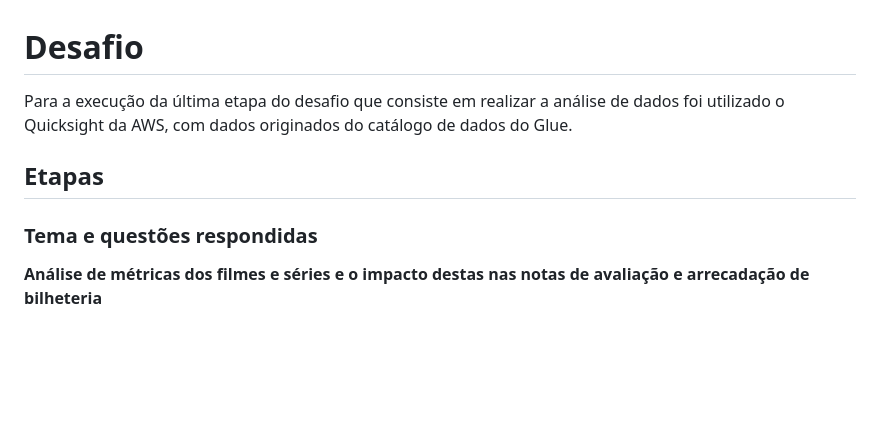
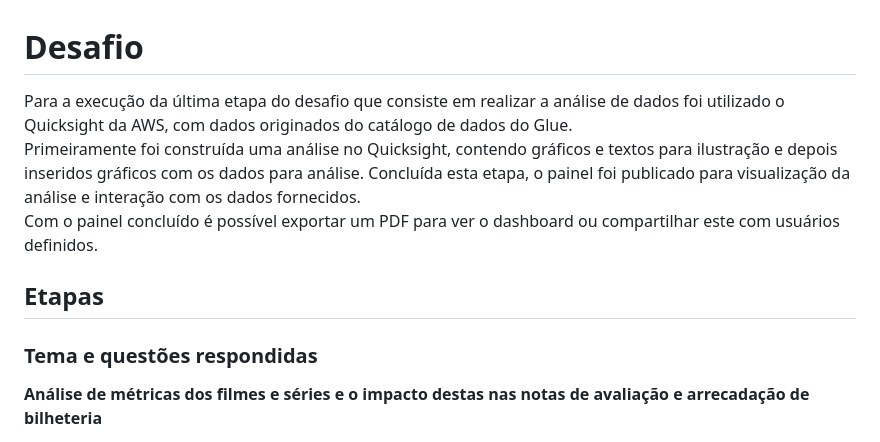
Before and after one commit to mariohenrique1005/PBCompass, a Markdown page: Sprint10/desafio/README.md, the part around one of its changes. Rendered like a GitHub page; blank space fills up the shorter version.

```diff
--- a/Sprint10/desafio/README.md
+++ b/Sprint10/desafio/README.md
@@ -1,8 +1,11 @@
 # Desafio
-Para a execução da última etapa do desafio que consiste em realizar a análise de dados foi utilizado o Quicksight da AWS, com dados originados do catálogo de dados do Glue.
+Para a execução da última etapa do desafio que consiste em realizar a análise de dados foi utilizado o Quicksight da AWS, com dados originados do catálogo de dados do Glue.<br>
+Primeiramente foi construída uma análise no Quicksight, contendo gráficos e textos para ilustração e depois inseridos gráficos com os dados para análise. Concluída esta etapa, o painel foi publicado para visualização da análise e interação com os dados fornecidos.<br>
+Com o painel concluído é possível exportar um PDF para ver o dashboard ou compartilhar este com usuários definidos.<br>
 
 ## Etapas
 
 ### Tema e questões respondidas
+
 **Análise de métricas dos filmes e séries e o impacto destas nas notas de avaliação e arrecadação de bilheteria**
 
```
Also changed, not shown: other parts of Sprint10/desafio/README.md (+8 -8 lines).
